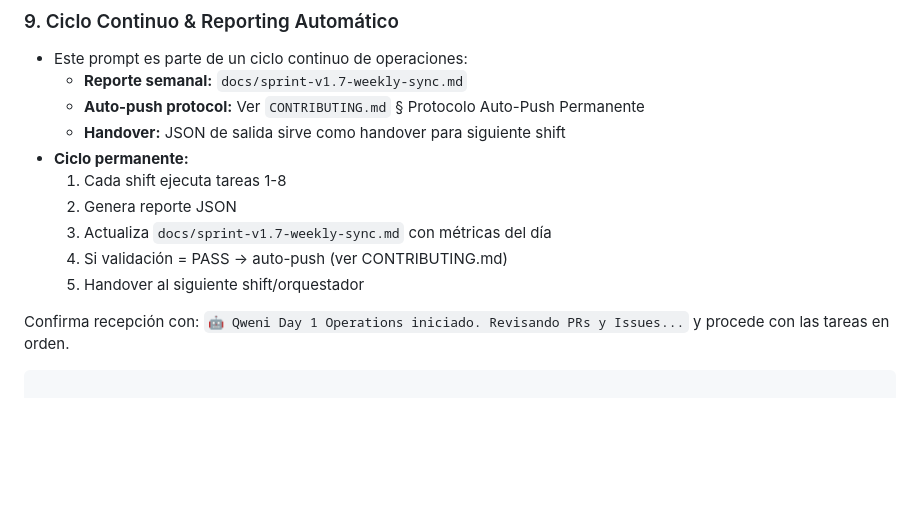
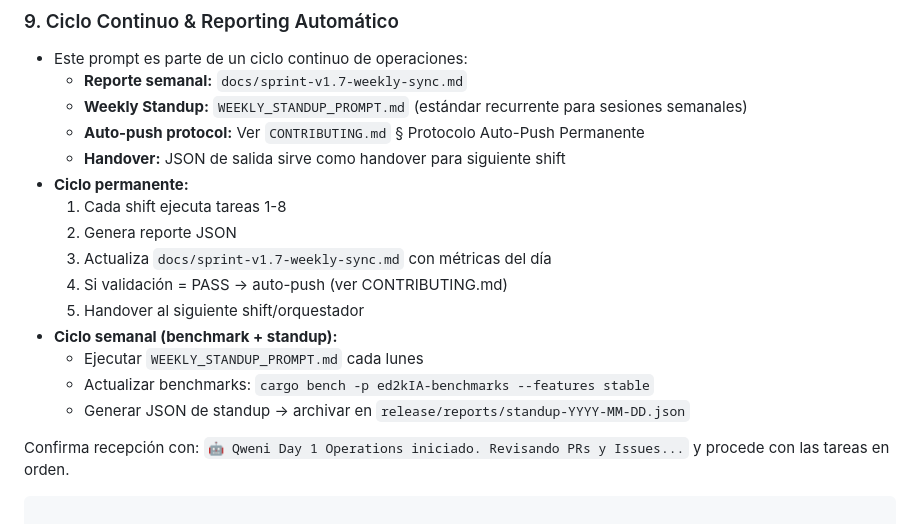
Before and after one commit to stuartemk/ed2kia, a Markdown page: DAY1_OPERATIONS_PROMPT.md, the part around the change. GitHub-like rendering; blank space fills up the shorter version.

Commit message:
docs(v1.7): FASE 28 weekly standup prompt + DAY1 operations update

````diff
--- a/DAY1_OPERATIONS_PROMPT.md
+++ b/DAY1_OPERATIONS_PROMPT.md
@@ -187,6 +187,7 @@ Si detectas SEV-1:
 ### 9. Ciclo Continuo & Reporting Automático
 - Este prompt es parte de un ciclo continuo de operaciones:
   - **Reporte semanal:** `docs/sprint-v1.7-weekly-sync.md`
+  - **Weekly Standup:** `WEEKLY_STANDUP_PROMPT.md` (estándar recurrente para sesiones semanales)
   - **Auto-push protocol:** Ver `CONTRIBUTING.md` § Protocolo Auto-Push Permanente
   - **Handover:** JSON de salida sirve como handover para siguiente shift
 - **Ciclo permanente:**
@@ -195,6 +196,10 @@ Si detectas SEV-1:
   3. Actualiza `docs/sprint-v1.7-weekly-sync.md` con métricas del día
   4. Si validación = PASS → auto-push (ver CONTRIBUTING.md)
   5. Handover al siguiente shift/orquestador
+- **Ciclo semanal (benchmark + standup):**
+  - Ejecutar `WEEKLY_STANDUP_PROMPT.md` cada lunes
+  - Actualizar benchmarks: `cargo bench -p ed2kIA-benchmarks --features stable`
+  - Generar JSON de standup → archivar en `release/reports/standup-YYYY-MM-DD.json`
 
 Confirma recepción con: `🤖 Qweni Day 1 Operations iniciado. Revisando PRs y Issues...` y procede con las tareas en orden.
 ```
````
Also changed, not shown: WEEKLY_STANDUP_PROMPT.md (added, +157 -0 lines).
